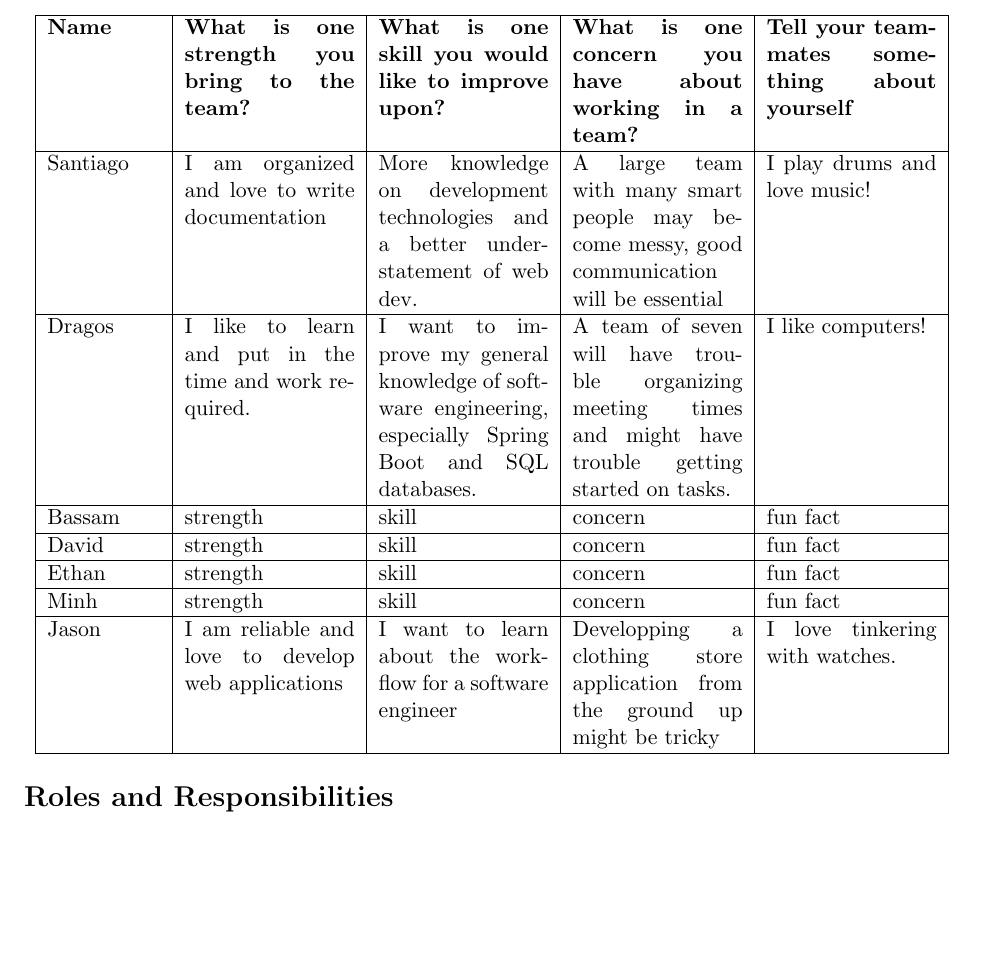
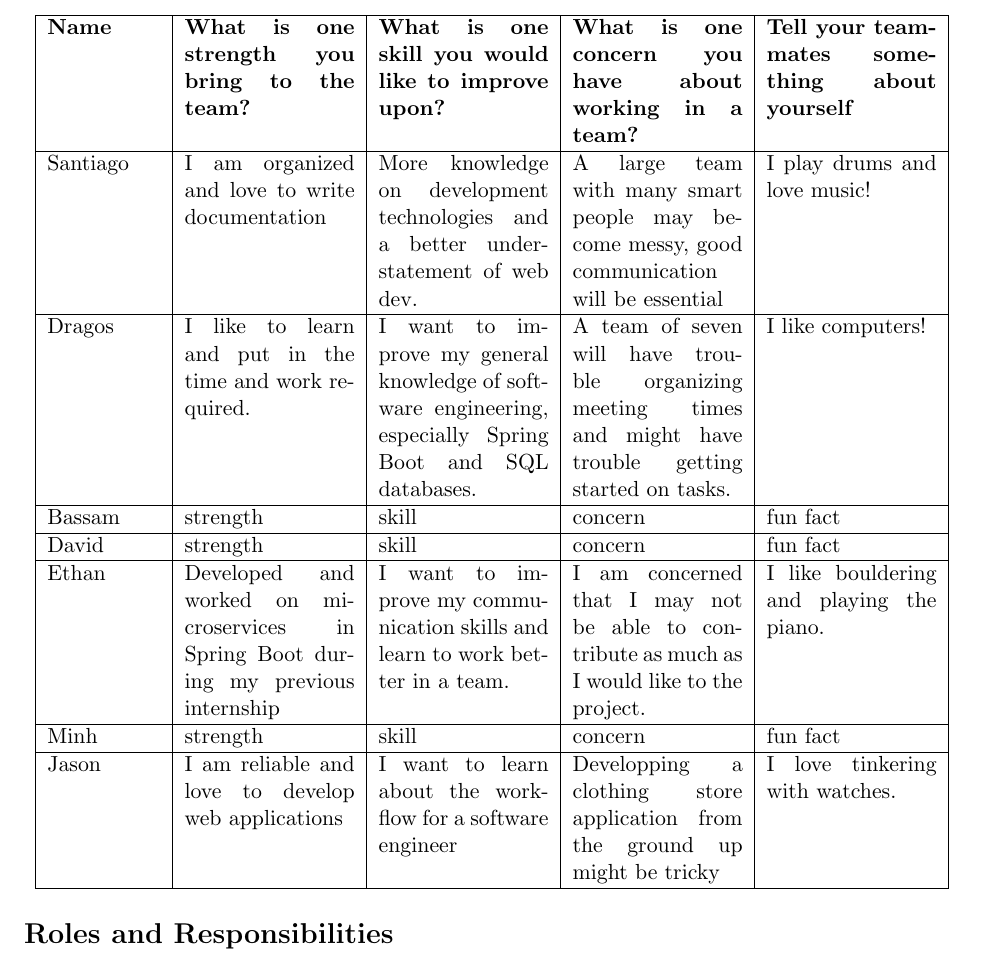
Before and after one commit to McGill-ECSE321-W26/ecse321-project-01, a LaTeX document (docs/team-contract.tex): part of page 2 of 4 before the commit and part of page 2 of 5 after it, cut so that both start at the same text, the shorter picture padded with empty space. Compiled offline with pdfLaTeX.

Commit message:
Add Ethan's part in the team

```diff
--- a/docs/team-contract.tex
+++ b/docs/team-contract.tex
@@ -30,7 +30,7 @@ As a team, decide on how you will address the questions below. Write a brief des
         \hline
         David & strength & skill & concern & fun fact \\
         \hline
-        Ethan & strength & skill & concern & fun fact \\
+        Ethan & Developed and worked on microservices in Spring Boot during my previous internship & I want to improve my communication skills and learn to work better in a team. & I am concerned that I may not be able to contribute as much as I would like to the project. & I like bouldering and playing the piano. \\
         \hline
         Minh & strength & skill & concern & fun fact \\
         \hline
```
